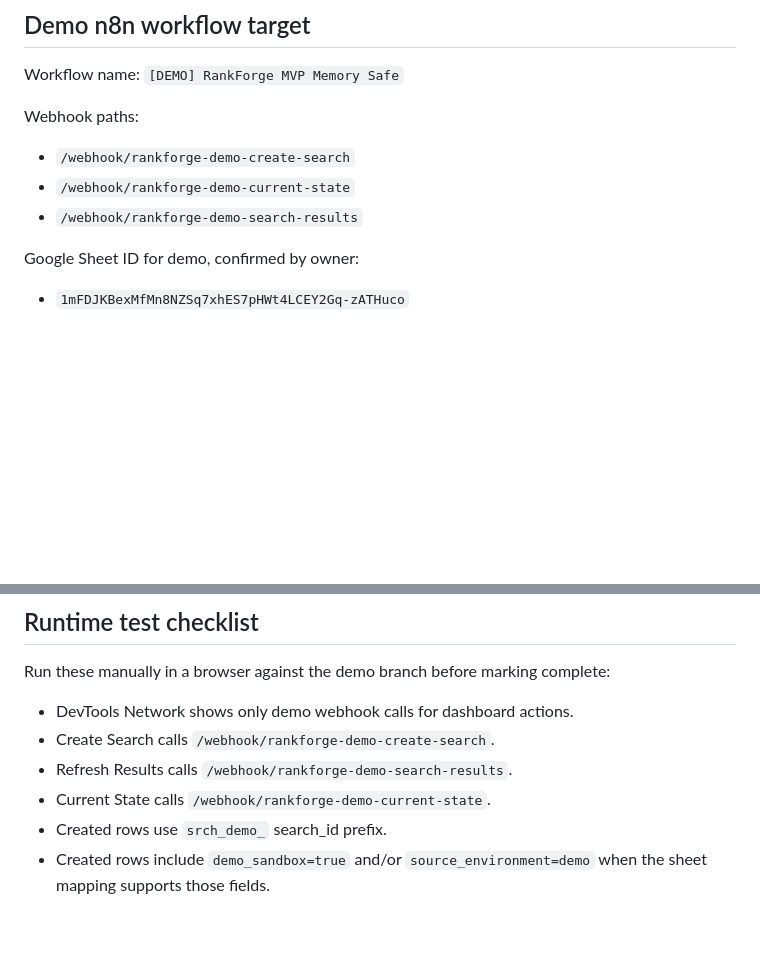
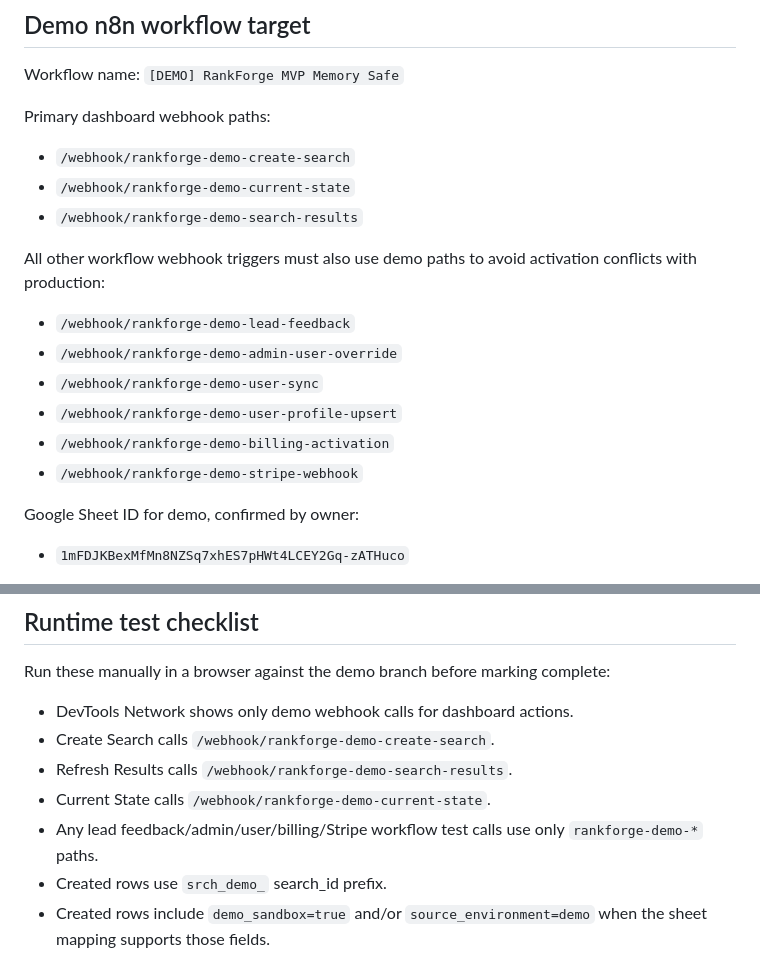
Before and after one commit to automly1-lab/seo-lead-dashboard-site, a Markdown page: DEMO_SANDBOX_NOTES.md, 2 parts joined by grey strips. GitHub-like rendering; blank space fills up the shorter version.

Commit message:
Document all demo n8n webhook paths

```diff
--- a/DEMO_SANDBOX_NOTES.md
+++ b/DEMO_SANDBOX_NOTES.md
@@ -24,11 +24,20 @@ window.RANKFORGE_CONFIG = {
 
 Workflow name: `[DEMO] RankForge MVP Memory Safe`
 
-Webhook paths:
+Primary dashboard webhook paths:
 
 - `/webhook/rankforge-demo-create-search`
 - `/webhook/rankforge-demo-current-state`
 - `/webhook/rankforge-demo-search-results`
+
+All other workflow webhook triggers must also use demo paths to avoid activation conflicts with production:
+
+- `/webhook/rankforge-demo-lead-feedback`
+- `/webhook/rankforge-demo-admin-user-override`
+- `/webhook/rankforge-demo-user-sync`
+- `/webhook/rankforge-demo-user-profile-upsert`
+- `/webhook/rankforge-demo-billing-activation`
+- `/webhook/rankforge-demo-stripe-webhook`
 
 Google Sheet ID for demo, confirmed by owner:
 
@@ -98,6 +107,7 @@ Run these manually in a browser against the demo branch before marking complete:
 - Create Search calls `/webhook/rankforge-demo-create-search`.
 - Refresh Results calls `/webhook/rankforge-demo-search-results`.
 - Current State calls `/webhook/rankforge-demo-current-state`.
+- Any lead feedback/admin/user/billing/Stripe workflow test calls use only `rankforge-demo-*` paths.
 - Created rows use `srch_demo_` search_id prefix.
 - Created rows include `demo_sandbox=true` and/or `source_environment=demo` when the sheet mapping supports those fields.
 - User A creates a search, logs out, then User B does not see User A data.
```
